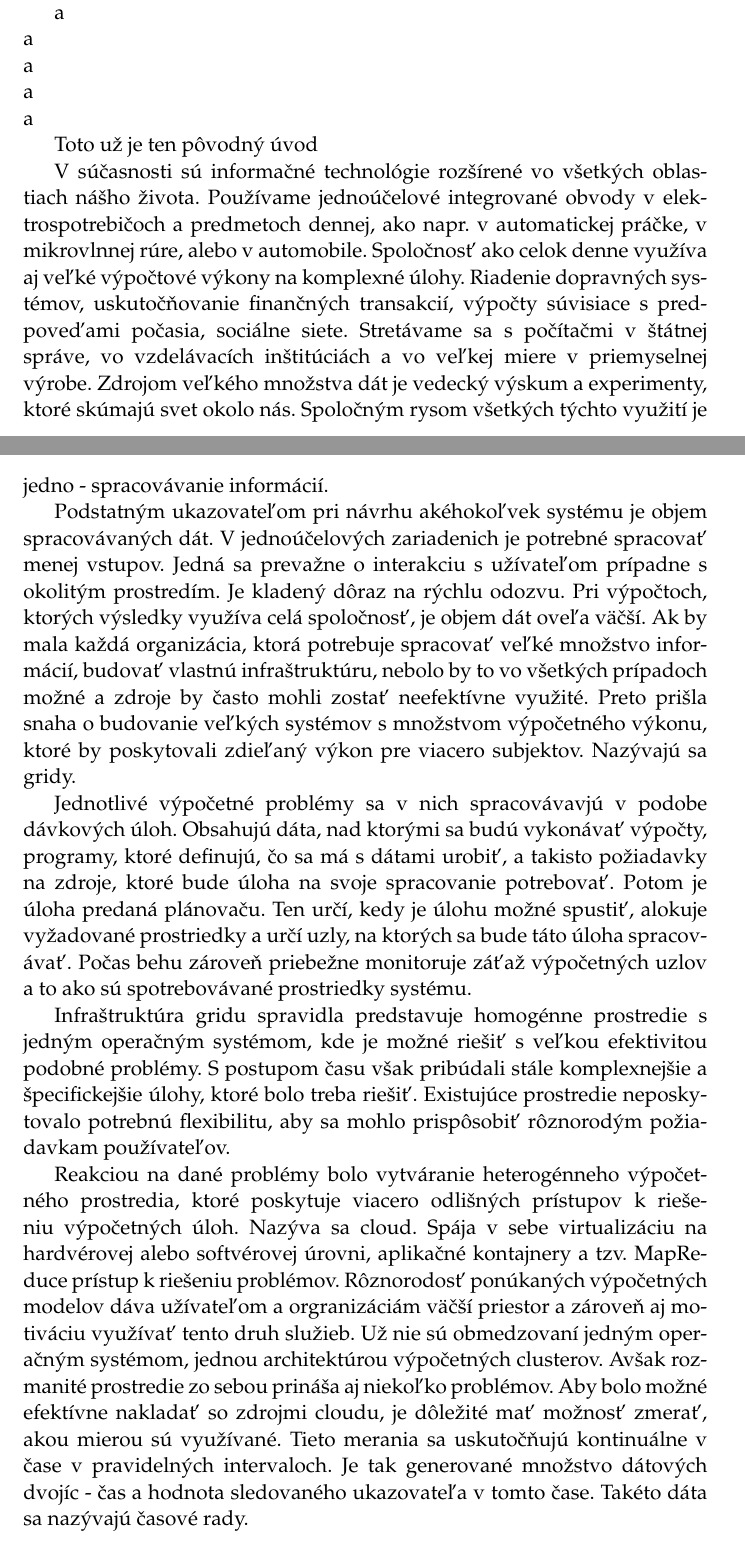
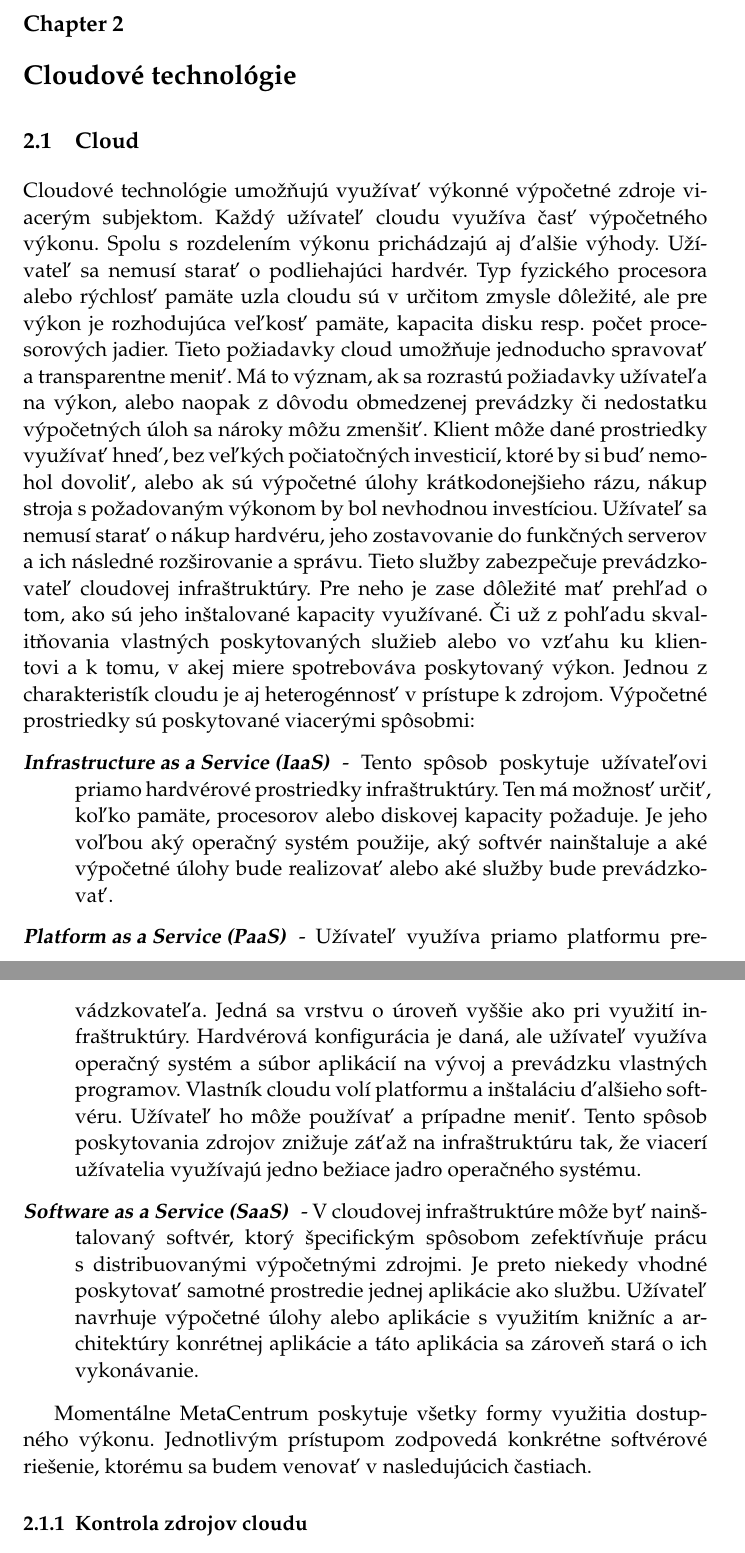
Before and after one commit to delavei/diplomka, a LaTeX thesis (text/dip-lezdik.tex): two parts of pages 10 and 11 of 43 before the commit and two parts of pages 11 and 12 of 42 after it, joined at a grey line, cut at the place of the change. The pictures show the PDF file text/dip-lezdik.pdf that the author committed with the source.

Commit message:
text+ cloudové technológie

```diff
--- a/text/dip-lezdik.tex
+++ b/text/dip-lezdik.tex
@@ -73,3 +73,26 @@ jednu skupinu zdrojov a len takto je možné vzájomne tieto technológie zrovn
 
 
 
+\chapter{Cloudové technológie}
+\section{Cloud}
+Cloudové technológie umožňujú využívať veľkú množinu výkonných výpočetných zdrojov mnohým subjektom. Každý užívateľ cloudu využíva časť výpočetného výkonu. Spolu s rozdelením výkonu prichádzajú aj ďalšie výhody. Užívateľ sa nemusí starať
+o podliehajúci hardvér. Typ fyzického procesora alebo rýchlosť pamäte uzla cloudu sú v určitom zmysle dôležité, ale pre výkon je rozhodujúca veľkosť pamäte, kapacita disku resp. počet procesorových jadier. Tieto požiadavky
+cloud umožňuje jednoducho spravovať a transparentne meniť. Má to význam, ak sa rozrastú požiadavky užívateľa na výkon, alebo naopak z dôvodu obmedzenej prevádzky či
+nedostatku výpočetných úloh sa nároky môžu zmenšiť. Klient môže dané prostriedky využívať hneď, bez veľkých počiatočných investicií, ktoré by si buď nemohol dovoliť, alebo ak sú výpočetné úlohy krátkodonejšieho rázu, nákup
+stroja s požadovaným výkonom by bol nevhodnou investíciou. Užívateľ sa nemusí starať o nákup hardvéru, jeho zostavovanie do funkčných serverov a ich následné rozširovanie a správu. Tieto služby zabezpečuje prevádzkovateľ cloudovej infraštruktúry.
+Pre neho je zase dôležité mať prehľad o tom, ako sú jeho inštalované kapacity využívané. Či už z pohľadu skvalitňovania vlastných poskytovaných služieb alebo vo vzťahu ku klientovi a k tomu, v akej miere spotrebováva poskytovaný výkon.
+Jednou z charakteristík cloudu je aj heterogénnosť v prístupe k zdrojom. Výpočetné prostriedky sú poskytované viacerými spôsobmi:
+
+\begin{description}
+\item[\emph{Infrastructure as a Service (IaaS)}] - Tento spôsob poskytuje užívateľovi priamo hardvérové prostriedky infraštruktúry. Ten má možnosť určiť, koľko pamäte, procesorov alebo diskovej kapacity požaduje. Je jeho voľbou
+aký operačný systém použije, aký softvér nainštaluje a aké výpočetné úlohy bude realizovať alebo aké služby bude prevádzkovať.
+\item[\emph{Platform as a Service (PaaS)}] - Užívateľ využíva priamo platformu prevádzkovateľa. Jedná sa vrstvu o úroveň vyššie ako pri využití infraštruktúry. Hardvérová konfigurácia je daná, ale užívateľ využíva operačný systém a
+súbor aplikácií na vývoj a prevádzku vlastných programov. Vlastník cloudu volí platformu a inštaláciu ďalšieho softvéru. Užívateľ ho môže používať a prípadne meniť. Tento spôsob poskytovania zdrojov znižuje záťaž na infraštruktúru
+tak, že viacerí užívatelia využívajú jedno bežiace jadro operačného systému.
+\item[\emph{Software as a Service (SaaS)}] - V cloudovej infraštruktúre môže byť nainštalovaný softvér, ktorý špecifickým spôsobom zefektívňuje prácu s distribuovanými výpočetnými zdrojmi. Je preto niekedy vhodné poskytovať samotné
+prostredie jednej aplikácie ako službu. Užívateľ navrhuje výpočetné úlohy alebo aplikácie s využitím knižníc a architektúry konrétnej aplikácie a táto aplikácia sa zároveň stará o ich vykonávanie.
+\end{description}
+
+Momentálne MetaCentrum poskytuje všetky formy využitia dostupného výkonu. Jednotlivým prístupom zodpovedá konkrétne softvérové riešenie, ktorému sa budem venovať v nasledujúcich častiach.
+
+\subsection{Kontrola zdrojov cloudu}
@@ -83,16 +155,4 @@ jednu skupinu zdrojov a len takto je možné vzájomne tieto technológie zrovn
 
-Toto už je ten pôvodný úvod
 
-V súčasnosti sú informačné technológie rozšírené vo všetkých oblastiach nášho života. Používame jednoúčelové integrované obvody v elektrospotrebičoch a predmetoch dennej, ako napr. v automatickej práčke, v mikrovlnnej rúre,
-alebo v automobile. Spoločnosť ako celok denne využíva aj veľké výpočtové výkony na komplexné úlohy. Riadenie dopravných systémov, uskutočňovanie finančných transakcií, výpočty súvisiace s predpoveďami počasia,
-sociálne siete. Stretávame sa s počítačmi v štátnej správe, vo vzdelávacích inštitúciách a vo veľkej miere v priemyselnej výrobe. Zdrojom veľkého množstva dát je vedecký výskum a experimenty, ktoré skúmajú svet
-okolo nás. Spoločným rysom všetkých týchto využití je jedno - spracovávanie informácií.
 
-Podstatným ukazovateľom pri návrhu akéhokoľvek systému je objem spracovávaných dát. V jednoúčelových zariadenich je potrebné spracovať menej vstupov. Jedná sa prevažne o interakciu s užívateľom prípadne
-s okolitým prostredím. Je kladený dôraz na rýchlu odozvu. Pri výpočtoch, ktorých
-výsledky využíva celá spoločnosť, je objem dát oveľa väčší. Ak by mala každá organizácia, ktorá potrebuje spracovať veľké množstvo informácií, budovať vlastnú infraštruktúru, nebolo by to vo všetkých prípadoch možné
-a zdroje by často mohli zostať neefektívne využité. Preto prišla snaha o budovanie veľkých systémov s množstvom výpočetného výkonu, ktoré by poskytovali zdieľaný výkon pre viacero subjektov. Nazývajú sa gridy.
 
-Jednotlivé výpočetné problémy sa v nich spracovávavjú v podobe dávkových úloh. Obsahujú dáta, nad ktorými sa budú vykonávať výpočty, programy, ktoré definujú, čo sa má s dátami urobiť, a takisto požiadavky na zdroje, ktoré
-bude úloha na svoje spracovanie potrebovať. Potom je úloha predaná plánovaču. Ten určí, kedy je úlohu možné spustiť, alokuje vyžadované prostriedky a určí uzly, na ktorých sa bude táto úloha spracovávať. Počas
-behu zároveň priebežne monitoruje záťaž výpočetných uzlov a to ako sú spotrebovávané prostriedky systému.
@@ -99,10 +164,5 @@ behu zároveň priebežne monitoruje záťaž výpočetných uzlov a to ako sú
 
-Infraštruktúra gridu spravidla predstavuje homogénne prostredie s jedným operačným systémom, kde je možné riešiť s veľkou efektivitou podobné problémy. S postupom času však pribúdali stále komplexnejšie
-a špecifickejšie úlohy, ktoré bolo treba riešiť. Existujúce prostredie neposkytovalo potrebnú flexibilitu, aby sa mohlo prispôsobiť rôznorodým požiadavkam používateľov.
+libvirt je sada nástrojov na prácu s virtualizačnými schopnosťami Linuxu (a ostatných OS). Je to voľný softvér dostupný pod licenciou GNU LGPL.
+Obsahuje API v jazyku C a väzby pre bežné programovacie jazyky.\cite{libvirt}
 
-Reakciou na dané problémy bolo vytváranie heterogénneho výpočetného prostredia, ktoré poskytuje viacero odlišných prístupov k riešeniu výpočetných úloh. Nazýva sa cloud. Spája v sebe virtualizáciu na hardvérovej alebo
-softvérovej úrovni, aplikačné kontajnery a tzv. MapReduce prístup k riešeniu problémov. Rôznorodosť ponúkaných výpočetných modelov dáva užívateľom a orgranizáciám väčší priestor a zároveň aj motiváciu
-využívať tento druh služieb. Už nie sú obmedzovaní jedným operačným systémom, jednou architektúrou výpočetných clusterov. Avšak rozmanité prostredie zo sebou prináša aj niekoľko problémov. Aby bolo možné
-efektívne nakladať so zdrojmi cloudu, je dôležité mať možnosť zmerať, akou mierou sú využívané. Tieto merania sa uskutočňujú kontinuálne v čase v pravidelných intervaloch. Je tak generované množstvo dátových dvojíc -
-čas a hodnota sledovaného ukazovateľa v tomto čase. Takéto dáta sa nazývajú časové rady.
 
```
Also changed, not shown: text/dip-lezdik.pdf, text/dip-lezdik.tex (173 more changed lines), 4 other files.
